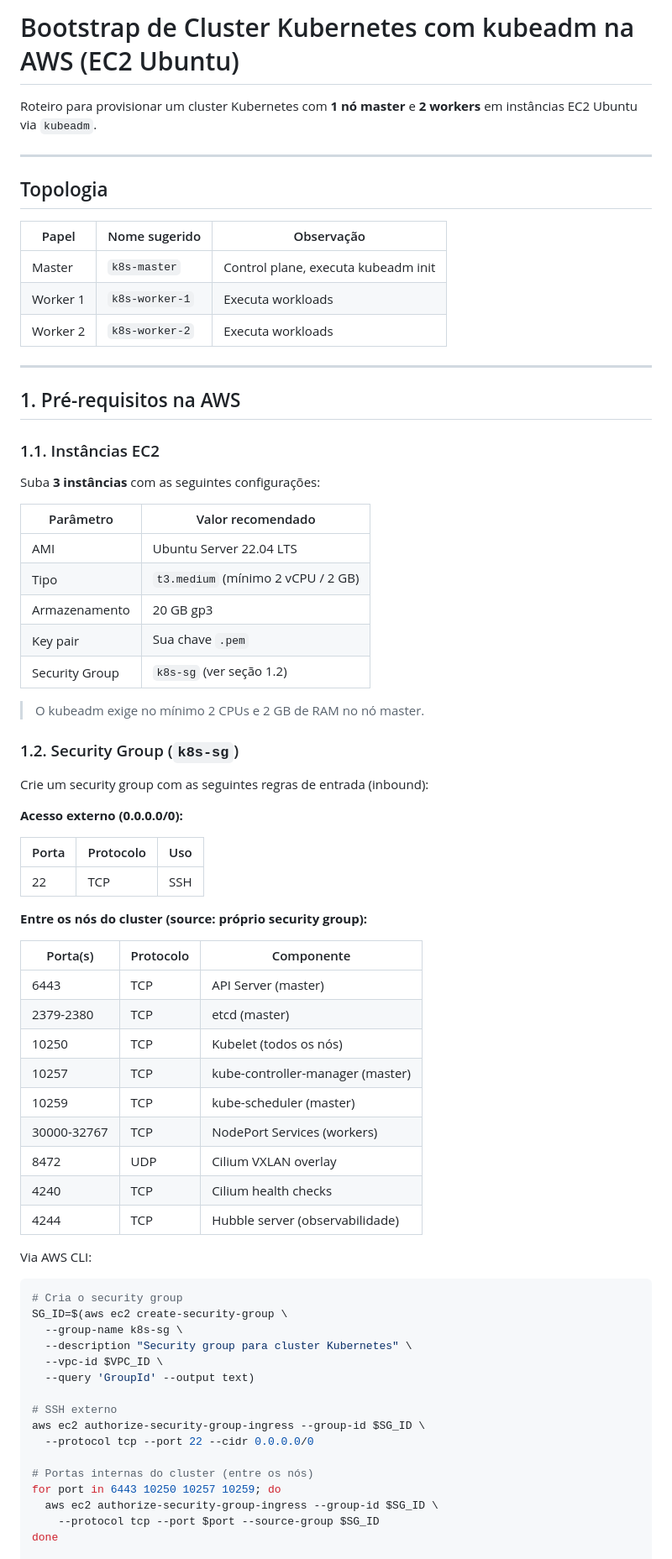
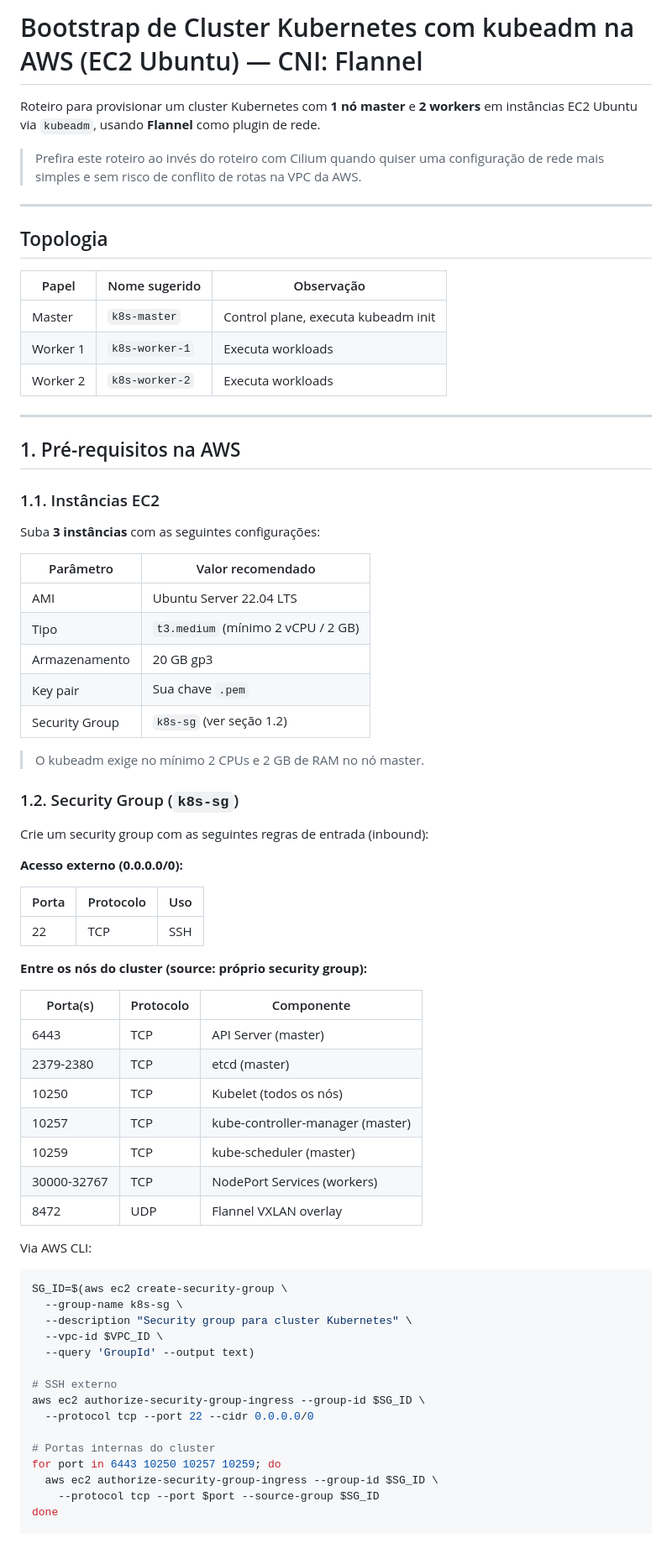
Before and after one commit to cquinta/infnet-docker, a Markdown page: docs/kubeadm-flannel-roteiro.md, the part around one of its changes. Shown at 84% size. Drawn GitHub-style.

````diff
--- a/docs/kubeadm-roteiro.md
+++ b/docs/kubeadm-flannel-roteiro.md
@@ -1,16 +1,18 @@
-# Bootstrap de Cluster Kubernetes com kubeadm na AWS (EC2 Ubuntu)
+# Bootstrap de Cluster Kubernetes com kubeadm na AWS (EC2 Ubuntu) — CNI: Flannel
 
-Roteiro para provisionar um cluster Kubernetes com **1 nó master** e **2 workers** em instâncias EC2 Ubuntu via `kubeadm`.
+Roteiro para provisionar um cluster Kubernetes com **1 nó master** e **2 workers** em instâncias EC2 Ubuntu via `kubeadm`, usando **Flannel** como plugin de rede.
+
+> Prefira este roteiro ao invés do roteiro com Cilium quando quiser uma configuração de rede mais simples e sem risco de conflito de rotas na VPC da AWS.
 
 ---
 
 ## Topologia
 
-| Papel    | Nome sugerido   | Observação                        |
-|----------|-----------------|-----------------------------------|
-| Master   | `k8s-master`    | Control plane, executa kubeadm init |
-| Worker 1 | `k8s-worker-1`  | Executa workloads                 |
-| Worker 2 | `k8s-worker-2`  | Executa workloads                 |
+| Papel    | Nome sugerido    | Observação                          |
+|----------|------------------|-------------------------------------|
+| Master   | `k8s-master`     | Control plane, executa kubeadm init |
+| Worker 1 | `k8s-worker-1`   | Executa workloads                   |
+| Worker 2 | `k8s-worker-2`   | Executa workloads                   |
 
 ---
 
@@ -20,13 +22,13 @@ Roteiro para provisionar um cluster Kubernetes com **1 nó master** e **2 worker
 
 Suba **3 instâncias** com as seguintes configurações:
 
-| Parâmetro       | Valor recomendado                  |
-|-----------------|------------------------------------|
-| AMI             | Ubuntu Server 22.04 LTS            |
-| Tipo            | `t3.medium` (mínimo 2 vCPU / 2 GB) |
-| Armazenamento   | 20 GB gp3                          |
-| Key pair        | Sua chave `.pem`                   |
-| Security Group  | `k8s-sg` (ver seção 1.2)           |
+| Parâmetro      | Valor recomendado                   |
+|----------------|-------------------------------------|
+| AMI            | Ubuntu Server 22.04 LTS             |
+| Tipo           | `t3.medium` (mínimo 2 vCPU / 2 GB) |
+| Armazenamento  | 20 GB gp3                           |
+| Key pair       | Sua chave `.pem`                    |
+| Security Group | `k8s-sg` (ver seção 1.2)            |
 
 > O kubeadm exige no mínimo 2 CPUs e 2 GB de RAM no nó master.
 
@@ -36,28 +38,25 @@ Crie um security group com as seguintes regras de entrada (inbound):
 
 **Acesso externo (0.0.0.0/0):**
 
-| Porta | Protocolo | Uso          |
-|-------|-----------|--------------|
-| 22    | TCP       | SSH          |
+| Porta | Protocolo | Uso |
+|-------|-----------|-----|
+| 22    | TCP       | SSH |
 
 **Entre os nós do cluster (source: próprio security group):**
 
-| Porta(s)    | Protocolo | Componente                          |
-|-------------|-----------|-------------------------------------|
-| 6443        | TCP       | API Server (master)                 |
-| 2379-2380   | TCP       | etcd (master)                       |
-| 10250       | TCP       | Kubelet (todos os nós)              |
-| 10257       | TCP       | kube-controller-manager (master)    |
-| 10259       | TCP       | kube-scheduler (master)             |
-| 30000-32767 | TCP       | NodePort Services (workers)         |
-| 8472        | UDP       | Cilium VXLAN overlay                |
-| 4240        | TCP       | Cilium health checks                |
-| 4244        | TCP       | Hubble server (observabilidade)     |
+| Porta(s)    | Protocolo | Componente                       |
+|-------------|-----------|----------------------------------|
+| 6443        | TCP       | API Server (master)              |
+| 2379-2380   | TCP       | etcd (master)                    |
+| 10250       | TCP       | Kubelet (todos os nós)           |
+| 10257       | TCP       | kube-controller-manager (master) |
+| 10259       | TCP       | kube-scheduler (master)          |
+| 30000-32767 | TCP       | NodePort Services (workers)      |
+| 8472        | UDP       | Flannel VXLAN overlay            |
 
 Via AWS CLI:
 
 ```bash
-# Cria o security group
 SG_ID=$(aws ec2 create-security-group \
   --group-name k8s-sg \
   --description "Security group para cluster Kubernetes" \
@@ -68,7 +67,7 @@ SG_ID=$(aws ec2 create-security-group \
 aws ec2 authorize-security-group-ingress --group-id $SG_ID \
   --protocol tcp --port 22 --cidr 0.0.0.0/0
 
-# Portas internas do cluster (entre os nós)
+# Portas internas do cluster
 for port in 6443 10250 10257 10259; do
   aws ec2 authorize-security-group-ingress --group-id $SG_ID \
     --protocol tcp --port $port --source-group $SG_ID
````
Also changed, not shown: other parts of docs/kubeadm-flannel-roteiro.md (+25 -71 lines), docs/kubeadm-roteiro-cilium.md (added, +388 -0 lines).
